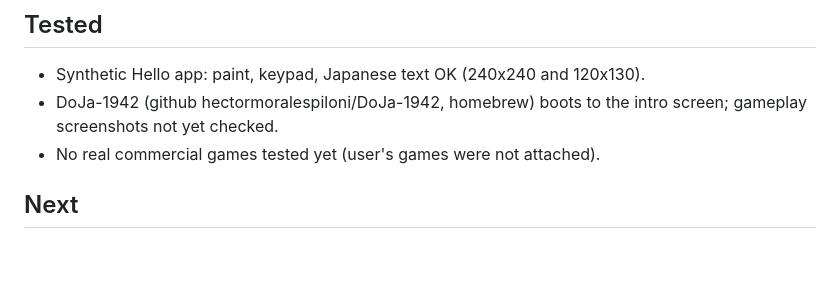
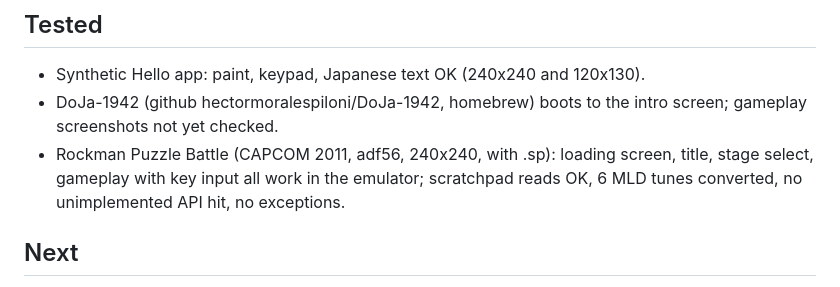
Before and after one commit to slrmoon/j2me-funkey-rgnano, a Markdown page: DOJA_STATUS.md, the part around the change. Rendered like a GitHub page; blank space fills up the shorter version.

Commit message:
cloud-test: save idle frames; DoJa status: Rockman Puzzle Battle runs

```diff
--- a/DOJA_STATUS.md
+++ b/DOJA_STATUS.md
@@ -15,7 +15,7 @@
 ## Tested
 - Synthetic Hello app: paint, keypad, Japanese text OK (240x240 and 120x130).
 - DoJa-1942 (github hectormoralespiloni/DoJa-1942, homebrew) boots to the intro screen; gameplay screenshots not yet checked.
-- No real commercial games tested yet (user's games were not attached).
+- Rockman Puzzle Battle (CAPCOM 2011, adf56, 240x240, with .sp): loading screen, title, stage select, gameplay with key input all work in the emulator; scratchpad reads OK, 6 MLD tunes converted, no unimplemented API hit, no exceptions.
 
 ## Next
 1. Run user's game corpus, compatibility table, fix most-hit APIs (grep log for `DoJa: unimplemented`, exceptions).
```
